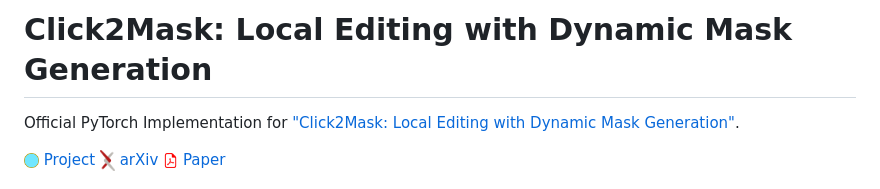
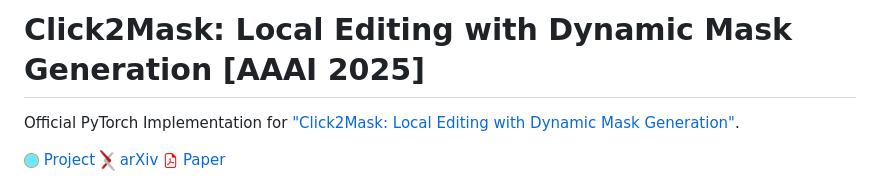
Before and after one commit to omeregev/click2mask, a Markdown page: README.md, the part around the change. Rendered like a GitHub page.

```diff
--- a/README.md
+++ b/README.md
@@ -1,4 +1,4 @@
-# Click2Mask: Local Editing with Dynamic Mask Generation
+# Click2Mask: Local Editing with Dynamic Mask Generation [AAAI 2025]
 
 Official PyTorch Implementation for
 ["Click2Mask: Local Editing with Dynamic Mask Generation"](https://omeregev.github.io/click2mask/).
```
